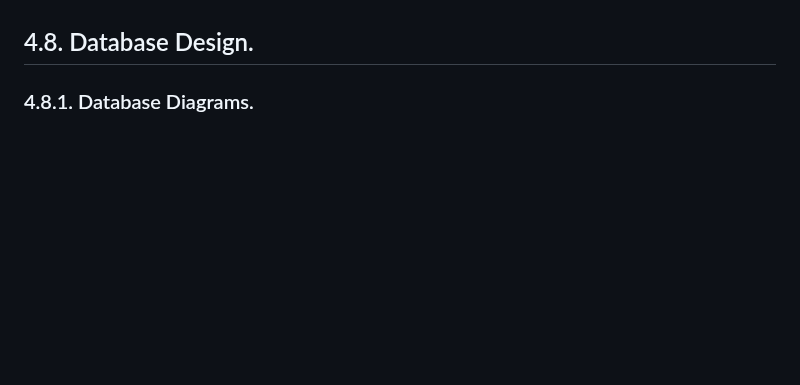
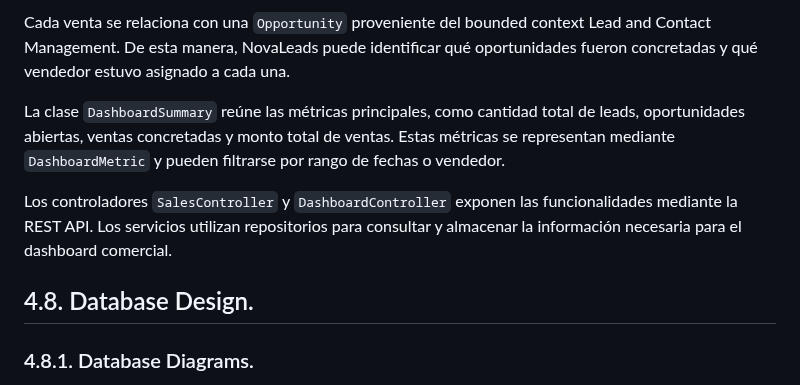
Before and after one commit to 202620-1asi0730-8074-novascale/novascale-report, a Markdown page: README.md, the part around one of its changes. Drawn GitHub-style; blank space fills up the shorter version.

```diff
--- a/README.md
+++ b/README.md
@@ -508,3 +537,8 @@ Finalmente, las oportunidades pueden derivar en una venta, permitiendo registrar
+Cada venta se relaciona con una `Opportunity` proveniente del bounded context Lead and Contact Management. De esta manera, NovaLeads puede identificar qué oportunidades fueron concretadas y qué vendedor estuvo asignado a cada una.
+
+La clase `DashboardSummary` reúne las métricas principales, como cantidad total de leads, oportunidades abiertas, ventas concretadas y monto total de ventas. Estas métricas se representan mediante `DashboardMetric` y pueden filtrarse por rango de fechas o vendedor.
+
+Los controladores `SalesController` y `DashboardController` exponen las funcionalidades mediante la REST API. Los servicios utilizan repositorios para consultar y almacenar la información necesaria para el dashboard comercial.
 
 ## 4.8. Database Design.
 
```
Also changed, not shown: other parts of README.md (+39 -10 lines), Resources/classDiagramBackend.png (deleted), Resources/classDiagramConversationManagement.png (added), Resources/classDiagramFrontend.png, Resources/classDiagramIdentityAccess.png (added), Resources/classDiagramLeadContact.png (added), Resources/classDiagramSalesDashboard.png (added).
